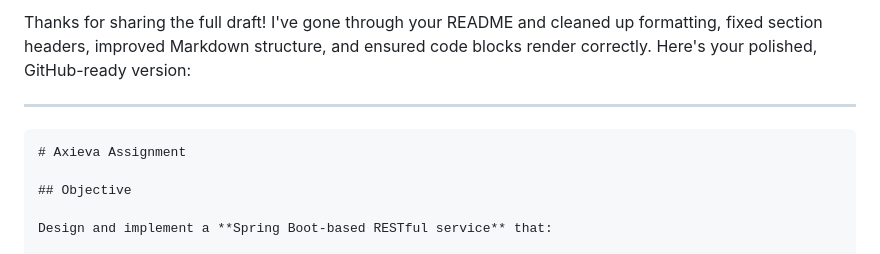
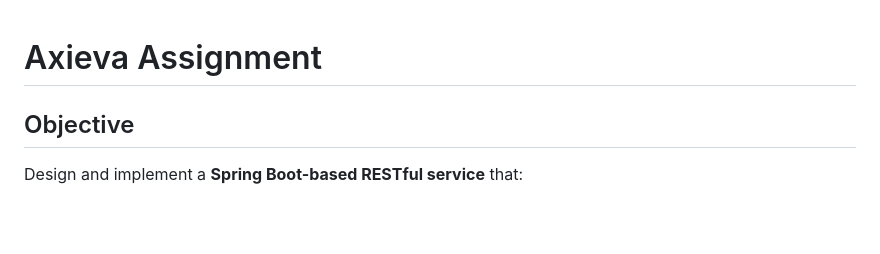
Before and after one commit to IcodeG00D/Student_Search_Axieva, a Markdown page: README.md, the part around the change. GitHub-like rendering; blank space fills up the shorter version.

`````diff
--- a/README.md
+++ b/README.md
@@ -1,8 +1,5 @@
-Thanks for sharing the full draft! I've gone through your README and cleaned up formatting, fixed section headers, improved Markdown structure, and ensured code blocks render correctly. Here's your polished, GitHub-ready version:
 
----
 
-````markdown
 # Axieva Assignment
 
 ## Objective
`````
